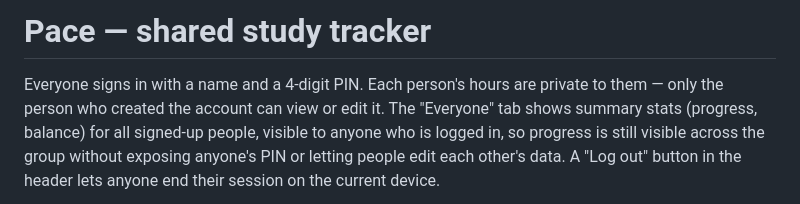
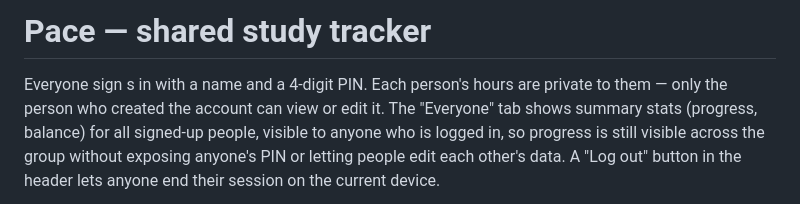
Before and after one commit to wankhadeharshwardhan3-droid/Pace-tracker, a Markdown page: README.md, the part around the change. Rendered like a GitHub page.

```diff
--- a/README.md
+++ b/README.md
@@ -1,6 +1,6 @@
-# Pace — shared study tracker
+ # Pace — shared study tracker
 
-Everyone signs in with a name and a 4-digit PIN. Each person's hours are
+Everyone sign s in with a name and a 4-digit PIN. Each person's hours are
 private to them — only the person who created the account can view or edit
 it. The "Everyone" tab shows summary stats (progress, balance) for all
 signed-up people, visible to anyone who is logged in, so progress is still
```
